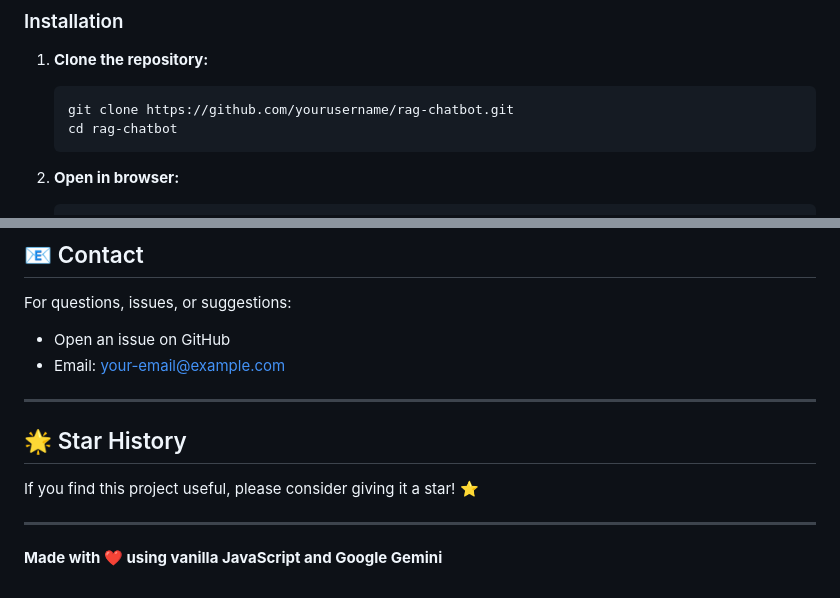
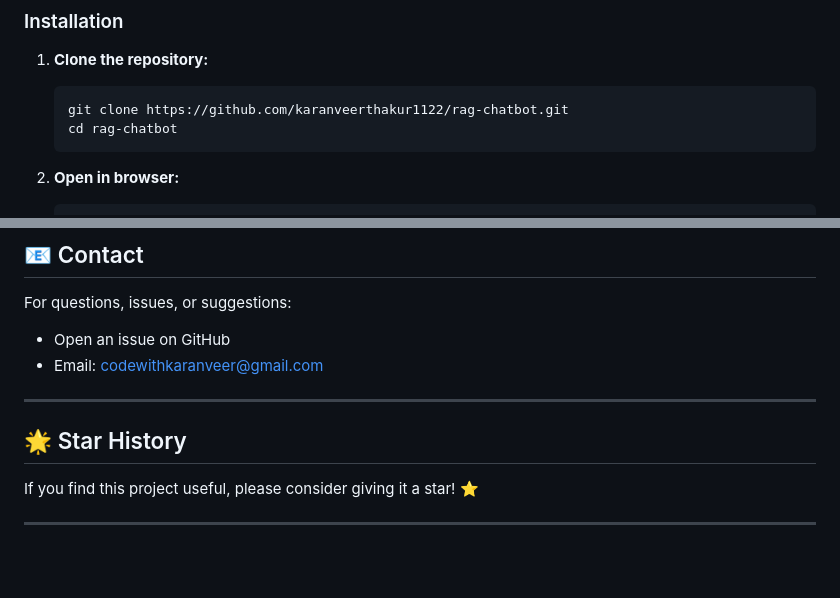
Before and after one commit to karanveerthakur1122/rag-chatbot, a Markdown page: README.md, 2 parts joined by grey strips. Rendered like a GitHub page; blank space fills up the shorter version.

Commit message:
Update repository URL and contact email in README

````diff
--- a/README.md
+++ b/README.md
@@ -59,7 +59,7 @@ A sophisticated **Retrieval-Augmented Generation (RAG)** chatbot built with vani
 
 1. **Clone the repository:**
    ```bash
-   git clone https://github.com/yourusername/rag-chatbot.git
+   git clone https://github.com/karanveerthakur1122/rag-chatbot.git
    cd rag-chatbot
    ```
 
@@ -245,7 +245,7 @@ This project is licensed under the MIT License - see the [LICENSE](LICENSE) file
 
 For questions, issues, or suggestions:
 - Open an issue on GitHub
-- Email: your-email@example.com
+- Email: codewithkaranveer@gmail.com
 
 ---
 
@@ -254,5 +254,3 @@ For questions, issues, or suggestions:
 If you find this project useful, please consider giving it a star! ⭐
 
 ---
-
-**Made with ❤️ using vanilla JavaScript and Google Gemini**
````
